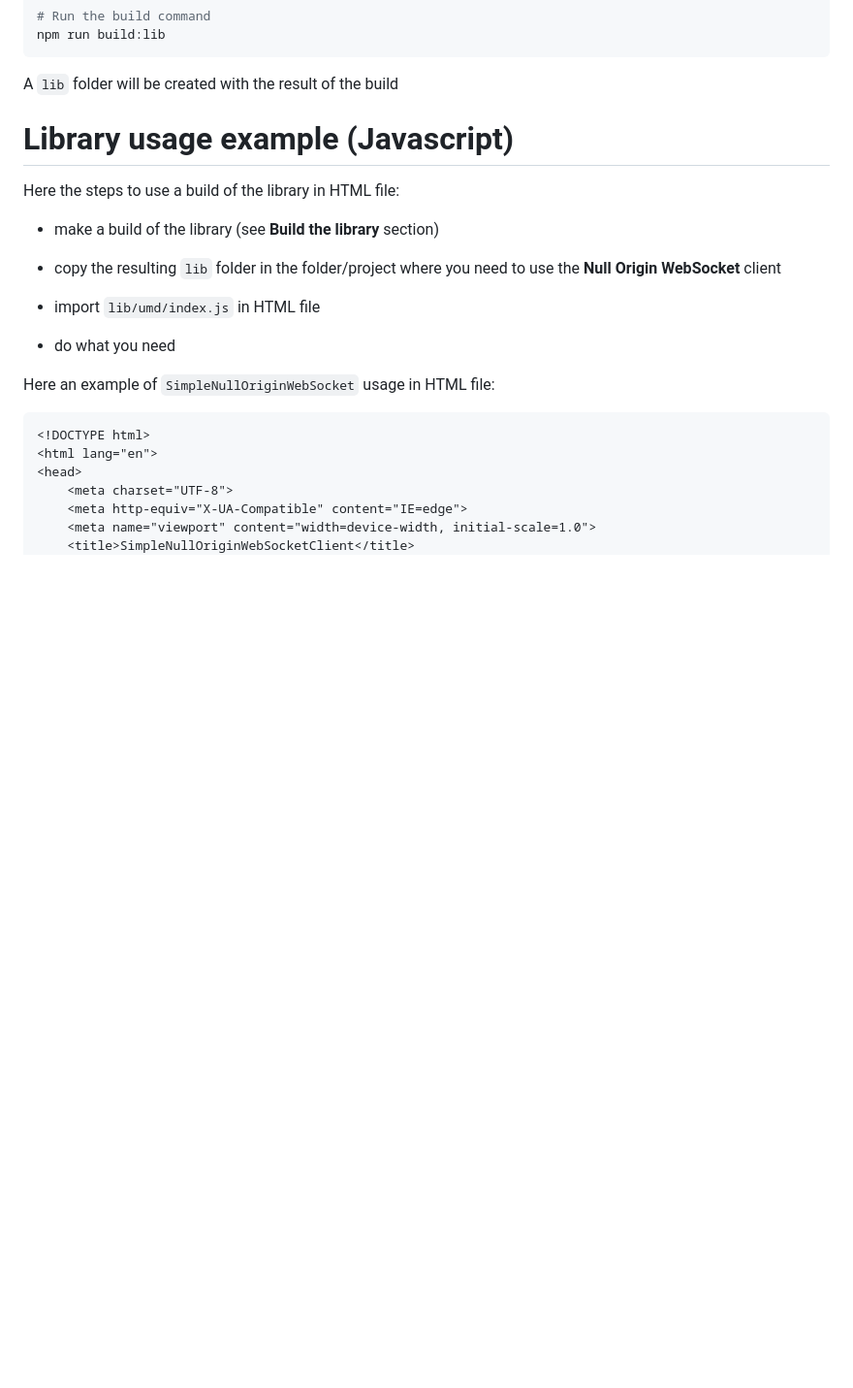
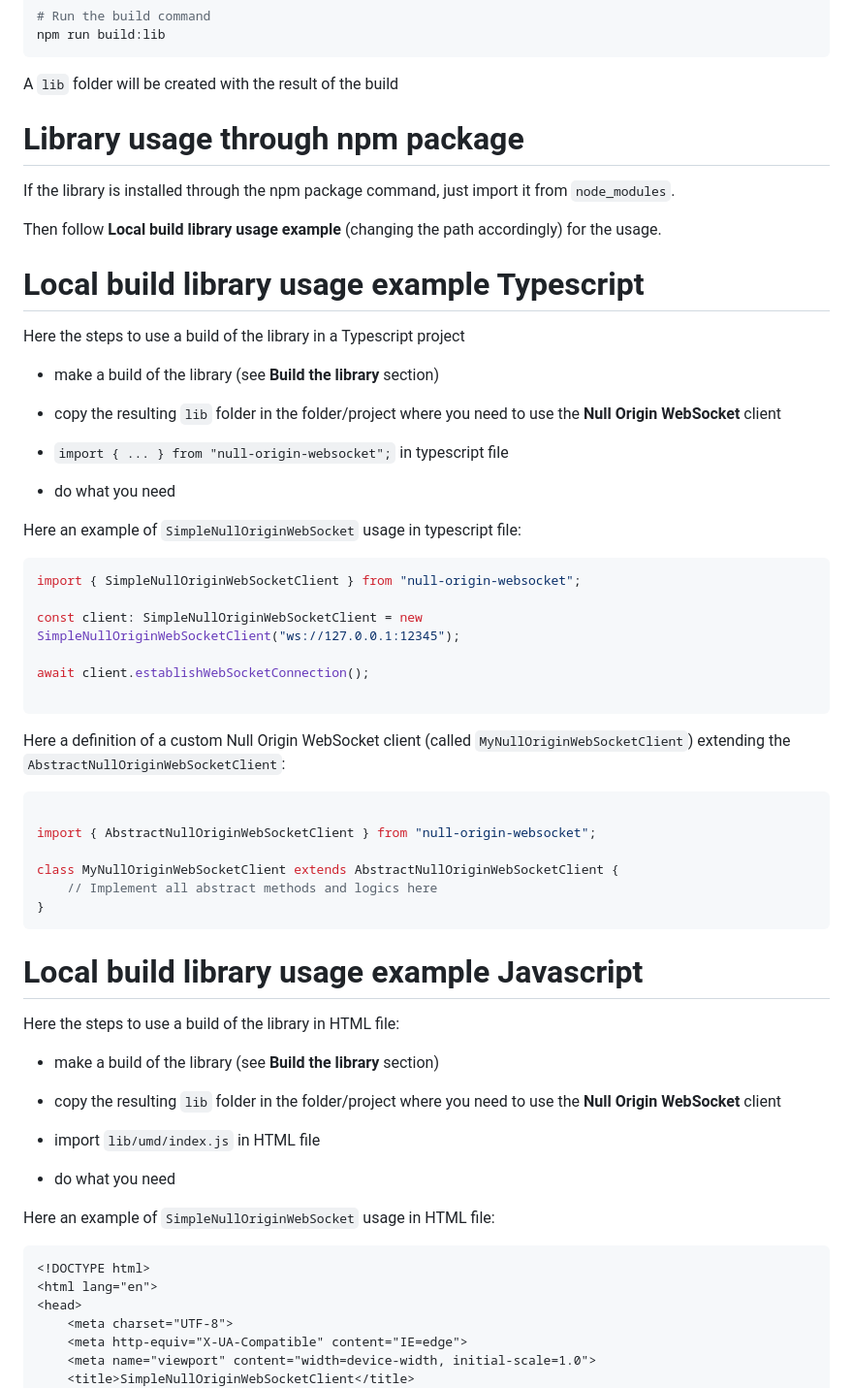
Before and after one commit to grimaldello/Null-Origin-WebSocket, a Markdown page: README.md, the part around the change. Shown at 97% size. Drawn GitHub-style; blank space fills up the shorter version.

````diff
--- a/README.md
+++ b/README.md
@@ -85,7 +85,43 @@ npm run build:lib
 
 A `lib` folder will be created with the result of the build
 
-# Library usage example (Javascript)
+# Library usage through npm package
+
+If the library is installed through the npm package command, just import it from `node_modules`.
+
+Then follow **Local build library usage example** (changing the path accordingly) for the usage.
+
+# Local build library usage example Typescript
+
+Here the steps to use a build of the library in a Typescript project
+
+- make a build of the library (see **Build the library** section)
+
+- copy the resulting `lib` folder in the folder/project where you need to use the **Null Origin WebSocket** client
+
+- `import { ... } from "null-origin-websocket";` in typescript file
+
+- do what you need
+
+Here an example of `SimpleNullOriginWebSocket` usage in typescript file:
+```typescript
+import { SimpleNullOriginWebSocketClient } from "null-origin-websocket";
+
+const client: SimpleNullOriginWebSocketClient = new SimpleNullOriginWebSocketClient("ws://127.0.0.1:12345");
+
+await client.establishWebSocketConnection();
+
+```
+Here a definition of a custom Null Origin WebSocket client (called `MyNullOriginWebSocketClient`) extending the `AbstractNullOriginWebSocketClient`:
+```typescript
+
+import { AbstractNullOriginWebSocketClient } from "null-origin-websocket";
+
+class MyNullOriginWebSocketClient extends AbstractNullOriginWebSocketClient {
+    // Implement all abstract methods and logics here
+}
+```
+# Local build library usage example Javascript
 
 Here the steps to use a build of the library in HTML file:
 
````
